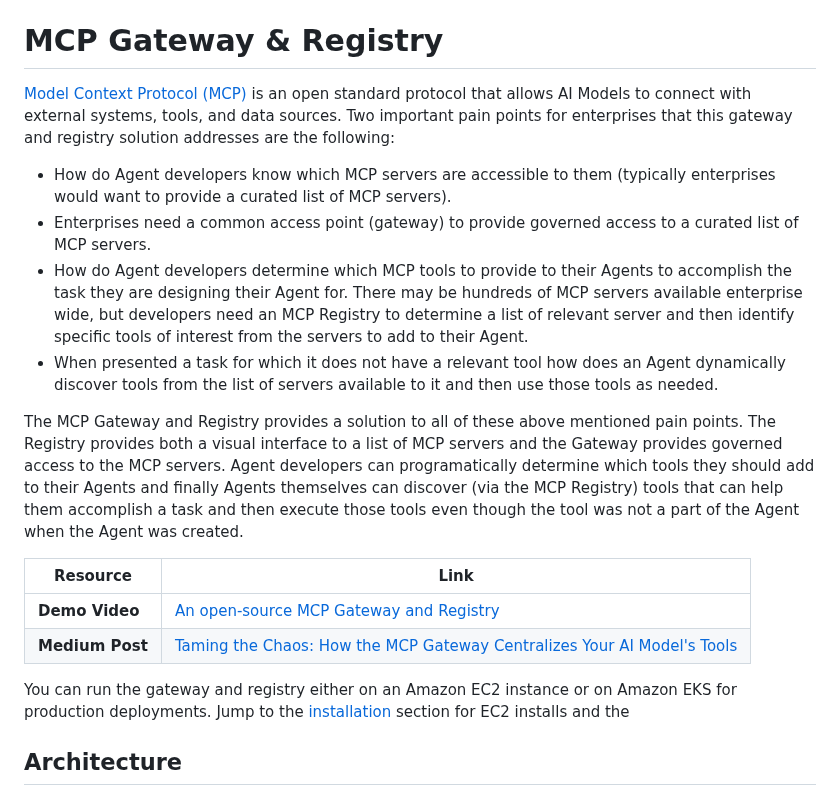
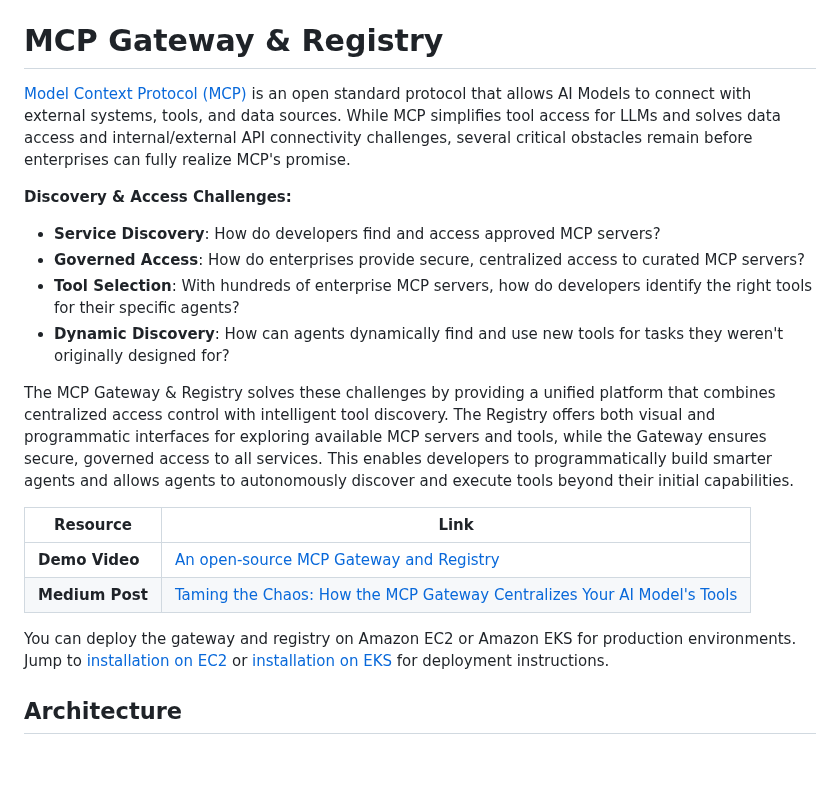
Before and after one commit to marcellodesales/mcp-registry-and-gateway-ui, a Markdown page: README.md, the part around the change. Drawn GitHub-style; blank space fills up the shorter version.

Commit message:
readme updates for EKS and tool discovery

```diff
--- a/README.md
+++ b/README.md
@@ -9,22 +9,22 @@
 
 # MCP Gateway & Registry
 
-[Model Context Protocol (MCP)](https://modelcontextprotocol.io/introduction) is an open standard protocol that allows AI Models to connect with external systems, tools, and data sources. Two important pain points for enterprises that this gateway and registry solution addresses are the following:
+[Model Context Protocol (MCP)](https://modelcontextprotocol.io/introduction) is an open standard protocol that allows AI Models to connect with external systems, tools, and data sources. While MCP simplifies tool access for LLMs and solves data access and internal/external API connectivity challenges, several critical obstacles remain before enterprises can fully realize MCP's promise.
 
-- How do Agent developers know which MCP servers are accessible to them (typically enterprises would want to provide a curated list of MCP servers).
-- Enterprises need a common access point (gateway) to provide governed access to a curated list of MCP servers.
-- How do Agent developers determine which MCP tools to provide to their Agents to accomplish the task they are designing their Agent for. There may be hundreds of MCP servers available enterprise wide, but developers need an MCP Registry to determine a list of relevant server and then identify specific tools of interest from the servers to add to their Agent.
-- When presented a task for which it does not have a relevant tool how does an Agent dynamically discover tools from the list of servers available to it and then use those tools as needed.
+**Discovery & Access Challenges:**
+- **Service Discovery**: How do developers find and access approved MCP servers?
+- **Governed Access**: How do enterprises provide secure, centralized access to curated MCP servers?
+- **Tool Selection**: With hundreds of enterprise MCP servers, how do developers identify the right tools for their specific agents?
+- **Dynamic Discovery**: How can agents dynamically find and use new tools for tasks they weren't originally designed for?
 
-The MCP Gateway and Registry provides a solution to all of these above mentioned pain points. The Registry provides both a visual interface to a list of MCP servers and the Gateway provides governed access to the MCP servers. Agent developers can programatically determine which tools they should add to their Agents and finally Agents themselves can discover (via the MCP Registry) tools that can help them accomplish a task and then execute those tools even though the tool was not a part of the Agent when the Agent was created.
+The MCP Gateway & Registry solves these challenges by providing a unified platform that combines centralized access control with intelligent tool discovery. The Registry offers both visual and programmatic interfaces for exploring available MCP servers and tools, while the Gateway ensures secure, governed access to all services. This enables developers to programmatically build smarter agents and allows agents to autonomously discover and execute tools beyond their initial capabilities.
 
 | Resource | Link |
 |----------|------|
 | **Demo Video** | [An open-source MCP Gateway and Registry](https://www.youtube.com/watch?v=o_Wich7AChk) |
 | **Medium Post** | [Taming the Chaos: How the MCP Gateway Centralizes Your AI Model's Tools](https://medium.com/@amiarora/taming-the-chaos-how-the-mcp-gateway-centralizes-your-ai-models-tools-3dde64fc9a59) |
 
-You can run the gateway and registry either on an Amazon EC2 instance or on Amazon EKS for production deployments. Jump to the [installation](#installation) section for EC2 installs and the
-
+You can deploy the gateway and registry on Amazon EC2 or Amazon EKS for production environments. Jump to [installation on EC2](#installation-on-ec2) or [installation on EKS](#installation-on-eks) for deployment instructions.
 ## Architecture
 
 The Gateway works by using an [Nginx server](https://docs.nginx.com/nginx/admin-guide/web-server/reverse-proxy/) as a reverse proxy, where each MCP server is handled as a different _path_ and the Nginx reverse proxy sitting between the MCP clients (contained in AI Agents for example) and backend server forwards client requests to appropriate backend servers and returns the responses back to clients. The requested resources are then returned to the client.
```
